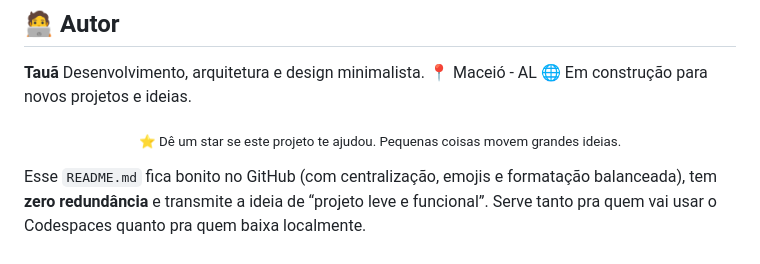
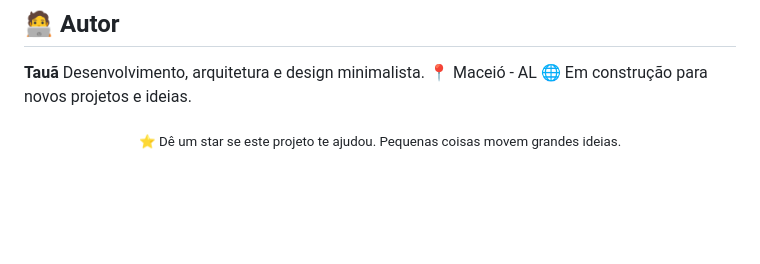
Before and after one commit to tauamiguelofc/mini-login-notes, a Markdown page: README.md, the part around the change. Rendered like a GitHub page; blank space fills up the shorter version.

Commit message:
Clean up README.md by removing unnecessary lines
Removed redundant text about README aesthetics.

```diff
--- a/README.md
+++ b/README.md
@@ -143,9 +143,3 @@ Desenvolvimento, arquitetura e design minimalista.
 <p align="center">
   <sub>⭐ Dê um star se este projeto te ajudou. Pequenas coisas movem grandes ideias.</sub>
 </p>
-
-
-
-
-Esse `README.md` fica bonito no GitHub (com centralização, emojis e formatação balanceada), tem **zero redundância** e transmite a ideia de “projeto leve e funcional”.
-Serve tanto pra quem vai usar o Codespaces quanto pra quem baixa localmente.
```
